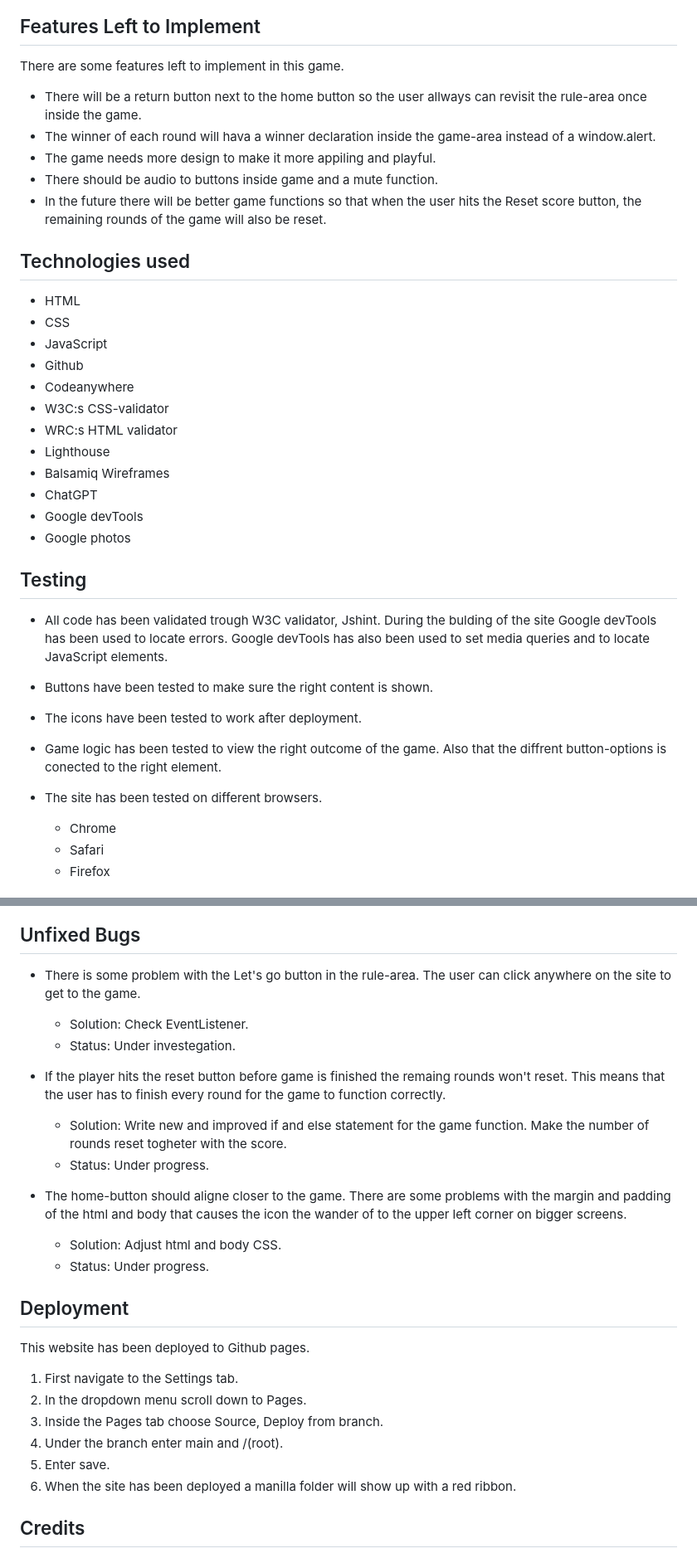
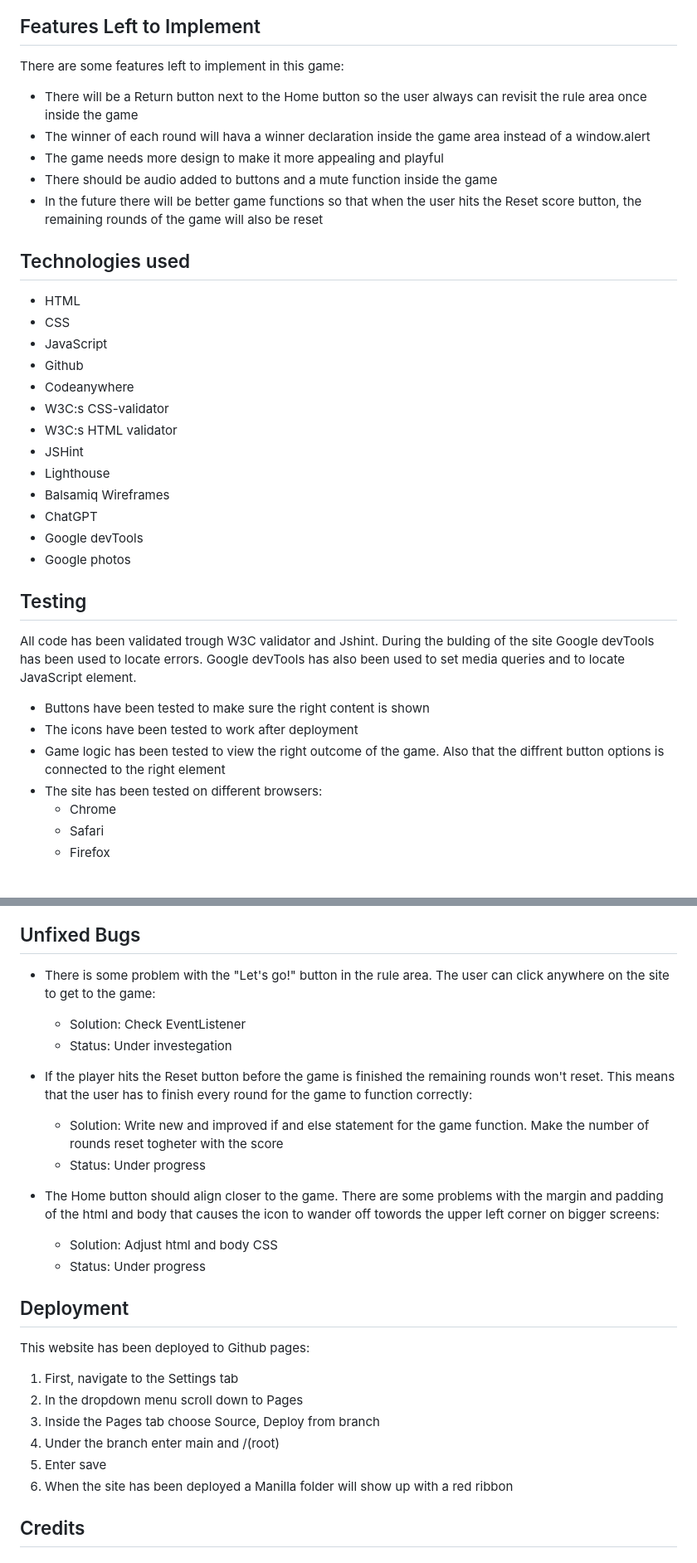
Before and after one commit to ElinaBoman/rps2, a Markdown page: README.md, 2 parts joined by grey strips. Shown at 83% size. Rendered like a GitHub page.

```diff
--- a/README.md
+++ b/README.md
@@ -47,12 +47,12 @@ The game-area exist of two closed boxes that displays the user and the computer
 ![Game](/docs./alertmessage.png)
 
 ## Features Left to Implement
-There are some features left to implement in this game.
-* There will be a return button next to the home button so the user allways can revisit the rule-area once inside the game.
-* The winner of each round will hava a winner declaration inside the game-area instead of a window.alert.
-* The game needs more design to make it more appiling and playful.
-*  There should be audio to buttons inside game and a mute function.
-* In the future there will be better game functions so that when the user hits the Reset score button, the remaining rounds of the game will also be reset.
+There are some features left to implement in this game:
+* There will be a Return button next to the Home button so the user always can revisit the rule area once inside the game
+* The winner of each round will hava a winner declaration inside the game area instead of a window.alert
+* The game needs more design to make it more appealing and playful
+* There should be audio added to buttons and a mute function inside the game
+* In the future there will be better game functions so that when the user hits the Reset score button, the remaining rounds of the game will also be reset
 
 ## Technologies used
 - HTML
@@ -61,7 +61,8 @@ There are some features left to implement in this game.
 - Github
 - Codeanywhere
 - W3C:s CSS-validator
-- WRC:s HTML validator
+- W3C:s HTML validator
+- JSHint
 - Lighthouse
 - Balsamiq Wireframes
 - ChatGPT
@@ -69,14 +70,12 @@ There are some features left to implement in this game.
 - Google photos
 
 ## Testing
-
-- All code has been validated trough W3C validator, Jshint.
- During the bulding of the site Google devTools has been used to locate errors. Google devTools has also been used to set media queries and to locate JavaScript elements.
-
-- Buttons have been tested to make sure the right content is shown.
-- The icons have been tested to work after deployment.
-- Game logic has been tested to view the right outcome of the game. Also that the diffrent button-options is conected to the right element.
-- The site has been tested on different browsers.
+All code has been validated trough W3C validator and Jshint.
+During the bulding of the site Google devTools has been used to locate errors. Google devTools has also been used to set media queries and to locate JavaScript element.
+- Buttons have been tested to make sure the right content is shown
+- The icons have been tested to work after deployment
+- Game logic has been tested to view the right outcome of the game. Also that the diffrent button options is connected to the right element
+- The site has been tested on different browsers:
   * Chrome
   * Safari
   * Firefox
@@ -109,26 +109,27 @@ https://jshint.com/
 ![Lighthouse](/docs./lighthouse-testing.png)
 
 ## Unfixed Bugs
-  - There is some problem with the Let's go button in the rule-area. The user can click anywhere on the site to get to the game.
-    * Solution: Check EventListener.
-    *   Status: Under investegation.
-  - If the player hits the reset button before game is finished the remaing rounds won't reset. This means that the user has to finish every round for the game to function correctly.
+- There is some problem with the "Let's go!" button in the rule area. The user can click anywhere on the site to get to the game:
+    * Solution: Check EventListener
+    * Status: Under investegation
 
-    * Solution: Write new and improved if and else statement for the game function. Make the number of rounds reset togheter with the score.
-    * Status: Under progress.
-  - The home-button  should aligne closer to the game. There are some problems with the margin and padding of the html and body that causes the icon the wander of to the upper left corner on bigger screens.
-     *   Solution: Adjust html and body CSS.
-    *   Status: Under progress.
+- If the player hits the Reset button before the game is finished the remaining rounds won't reset. This means that the user has to finish every round for the game to function correctly:
+    * Solution: Write new and improved if and else statement for the game function. Make the number of rounds reset togheter with the score
+    * Status: Under progress
+
+- The Home button should align closer to the game. There are some problems with the margin and padding of the html and body that causes the icon to wander off towords the upper left corner on bigger screens:
+    *   Solution: Adjust html and body CSS
+    *   Status: Under progress
 
 
 ## Deployment
-This website has been deployed to Github pages.
-1. First navigate to the Settings tab.
-2. In the dropdown menu scroll down to Pages.
-3. Inside the Pages tab choose Source, Deploy from branch.
-4. Under the branch enter main and /(root).
-5. Enter save.
-6. When the site has been deployed a manilla folder will show up with a red ribbon.
+This website has been deployed to Github pages:
+1. First, navigate to the Settings tab
+2. In the dropdown menu scroll down to Pages
+3. Inside the Pages tab choose Source, Deploy from branch
+4. Under the branch enter main and /(root)
+5. Enter save
+6. When the site has been deployed a Manilla folder will show up with a red ribbon
 
 
 ## Credits
```
Also changed, not shown: other parts of README.md (+25 -24 lines).
